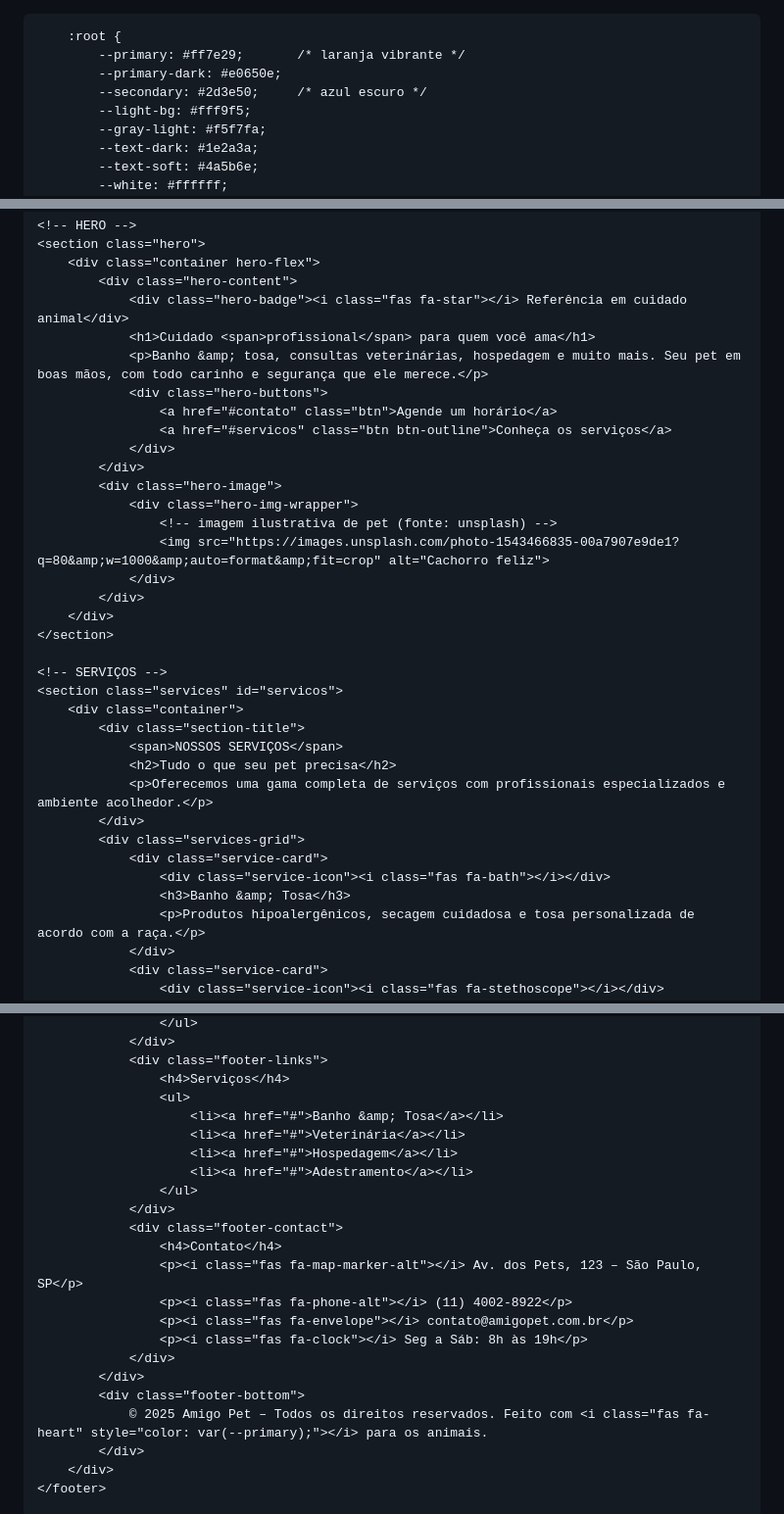
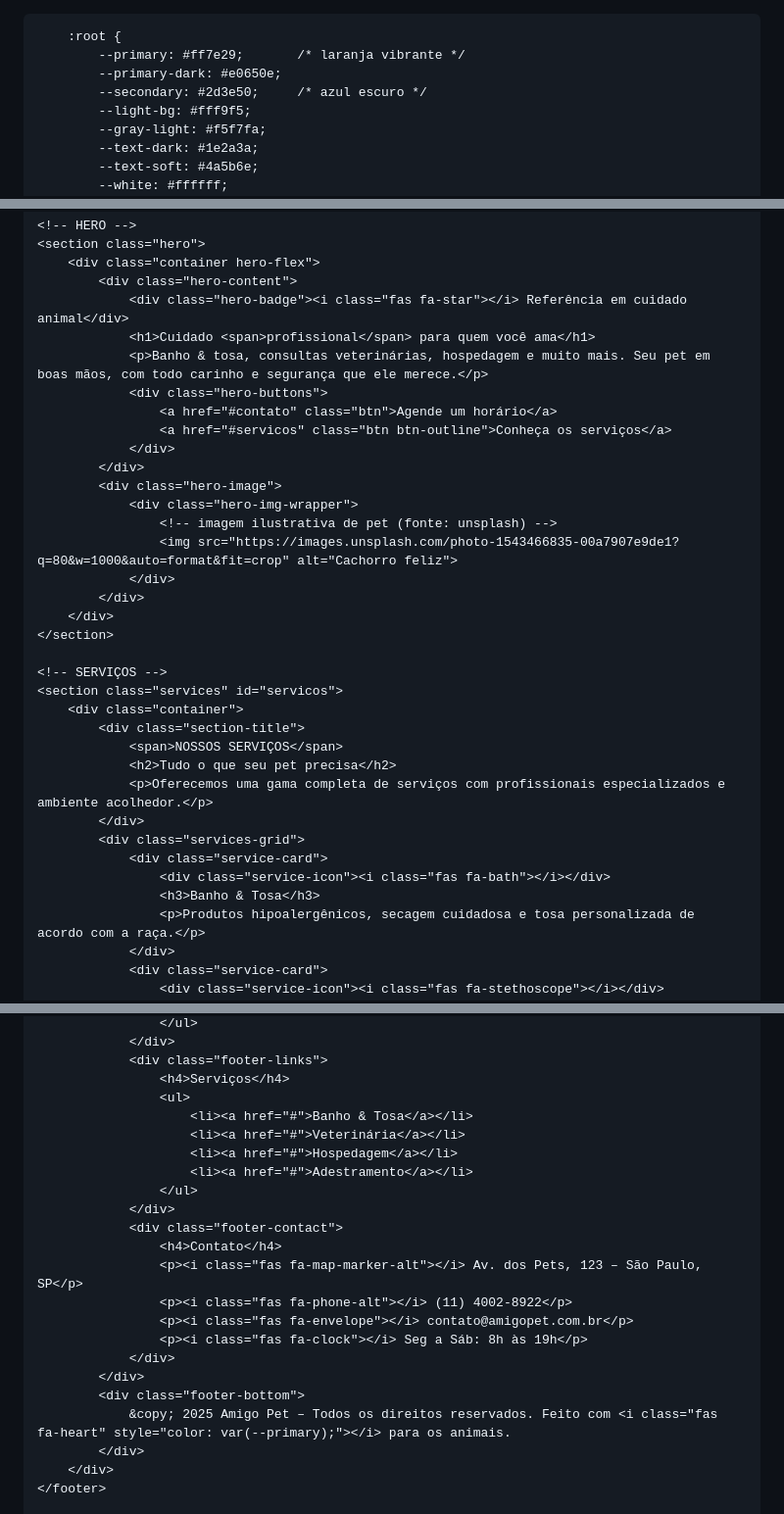
Before and after one commit to Atomo87/amigopet, a Markdown page: readme.md, 3 parts joined by grey strips. Shown at 98% size. Rendered like a GitHub page.

Commit message:
Fix HTML entities in readme.mdtste
Updated HTML entities for better readability and consistency.

```diff
--- a/readme.md
+++ b/readme.md
@@ -1,4 +1,6 @@
-<html lang="pt-BR"><head>
+<!DOCTYPE html>
+<html lang="pt-BR">
+<head>
     <meta charset="UTF-8">
     <meta name="viewport" content="width=device-width, initial-scale=1.0">
     <title>Amigo Pet | Petshop Profissional</title>
@@ -683,7 +685,7 @@
             <div class="hero-content">
                 <div class="hero-badge"><i class="fas fa-star"></i> Referência em cuidado animal</div>
                 <h1>Cuidado <span>profissional</span> para quem você ama</h1>
-                <p>Banho &amp; tosa, consultas veterinárias, hospedagem e muito mais. Seu pet em boas mãos, com todo carinho e segurança que ele merece.</p>
+                <p>Banho & tosa, consultas veterinárias, hospedagem e muito mais. Seu pet em boas mãos, com todo carinho e segurança que ele merece.</p>
                 <div class="hero-buttons">
                     <a href="#contato" class="btn">Agende um horário</a>
                     <a href="#servicos" class="btn btn-outline">Conheça os serviços</a>
@@ -692,7 +694,7 @@
             <div class="hero-image">
                 <div class="hero-img-wrapper">
                     <!-- imagem ilustrativa de pet (fonte: unsplash) -->
-                    <img src="https://images.unsplash.com/photo-1543466835-00a7907e9de1?q=80&amp;w=1000&amp;auto=format&amp;fit=crop" alt="Cachorro feliz">
+                    <img src="https://images.unsplash.com/photo-1543466835-00a7907e9de1?q=80&w=1000&auto=format&fit=crop" alt="Cachorro feliz">
                 </div>
             </div>
         </div>
@@ -709,7 +711,7 @@
             <div class="services-grid">
                 <div class="service-card">
                     <div class="service-icon"><i class="fas fa-bath"></i></div>
-                    <h3>Banho &amp; Tosa</h3>
+                    <h3>Banho & Tosa</h3>
                     <p>Produtos hipoalergênicos, secagem cuidadosa e tosa personalizada de acordo com a raça.</p>
                 </div>
                 <div class="service-card">
@@ -862,7 +864,7 @@
                 <div class="footer-links">
                     <h4>Serviços</h4>
                     <ul>
-                        <li><a href="#">Banho &amp; Tosa</a></li>
+                        <li><a href="#">Banho & Tosa</a></li>
                         <li><a href="#">Veterinária</a></li>
                         <li><a href="#">Hospedagem</a></li>
                         <li><a href="#">Adestramento</a></li>
@@ -877,7 +879,7 @@
                 </div>
             </div>
             <div class="footer-bottom">
-                © 2025 Amigo Pet – Todos os direitos reservados. Feito com <i class="fas fa-heart" style="color: var(--primary);"></i> para os animais.
+                &copy; 2025 Amigo Pet – Todos os direitos reservados. Feito com <i class="fas fa-heart" style="color: var(--primary);"></i> para os animais.
             </div>
         </div>
     </footer>
```
Also changed, not shown: other parts of readme.md (+5 -5 lines).
